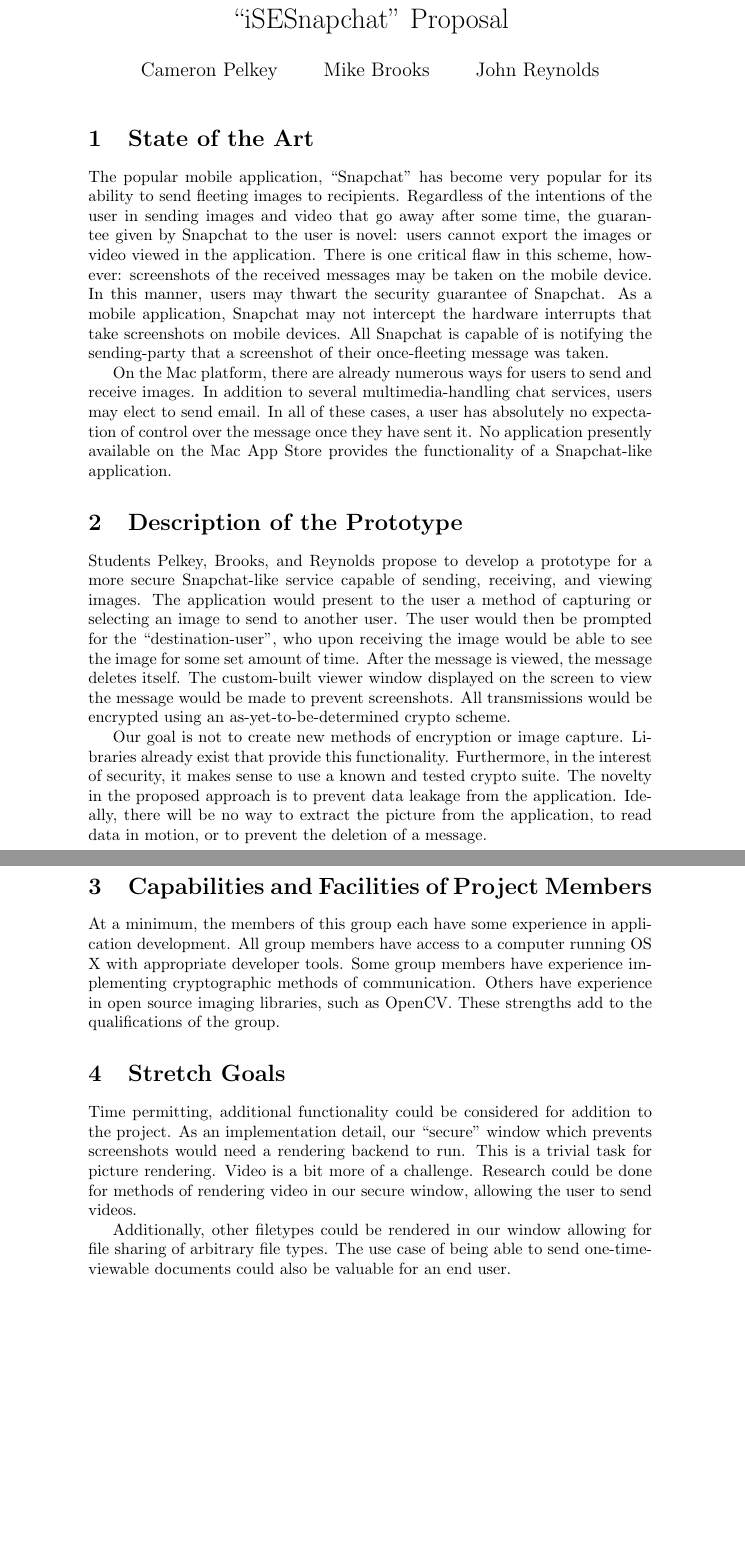
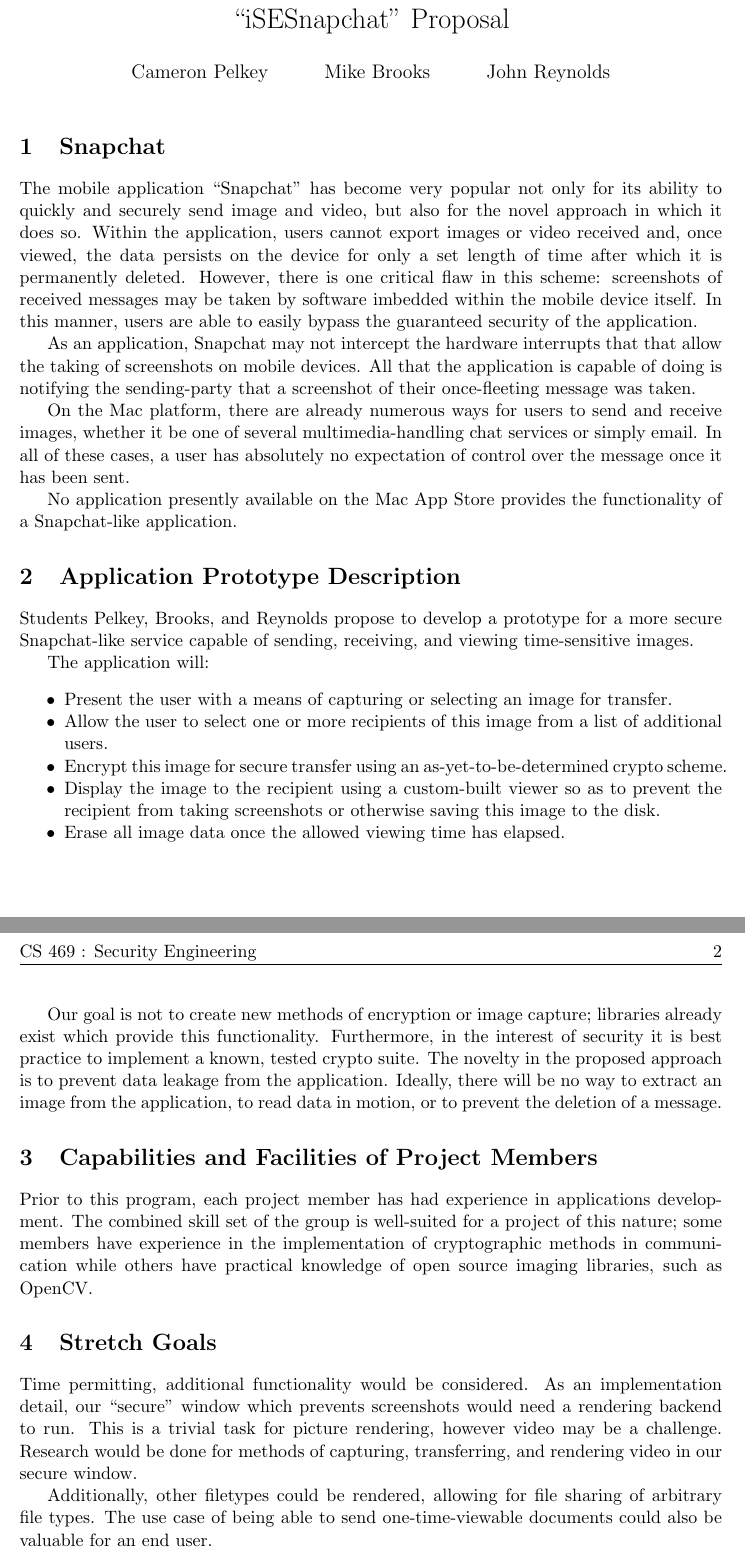
Before and after one commit to Bunne/SecureDesktopSnapchat, a LaTeX document (etc/proposal/proposal.tex): two parts of pages 1 and 2 of 2, joined at a grey line, cut so that both start at the same text, the shorter picture padded with empty space. Compiled offline with pdfLaTeX.

Commit message:
Updated project proposal for submission.

```diff
--- a/etc/proposal/proposal.tex
+++ b/etc/proposal/proposal.tex
@@ -4,3 +6,9 @@
+\usepackage{comment}
+% Reworking Headers
+\pagestyle{fancy}
+\fancyhf{}
+\lhead{CS 469 : Security Engineering }
+\rhead{\thepage}
 
 \title{``iSESnapchat'' Proposal}
 \author{Cameron Pelkey \and Mike Brooks \and John Reynolds}
@@ -10,12 +18,23 @@
 \maketitle
 %\doublespacing
 
-\section{State of the Art}
-The popular mobile application, ``Snapchat'' has become very popular for its ability to send fleeting images to recipients. Regardless of the intentions of the user in sending images and video that go away after some time, the guarantee given by Snapchat to the user is novel: users cannot export the images or video viewed in the application. There is one critical flaw in this scheme, however: screenshots of the received messages may be taken on the mobile device. In this manner, users may thwart the security guarantee of Snapchat. As a mobile application, Snapchat may not intercept the hardware interrupts that take screenshots on mobile devices. All Snapchat is capable of is notifying the sending-party that a screenshot of their once-fleeting message was taken.
+\section{Snapchat}
+The mobile application ``Snapchat'' has become very popular not only for its ability to quickly and securely send image and video, but also for the novel approach in which it does so. Within the application, users cannot export images or video received and, once viewed, the data persists on the device for only a set length of time after which it is permanently deleted. However, there is one critical flaw in this scheme: screenshots of received messages may be taken by software imbedded within the mobile device itself. In this manner, users are able to easily bypass the guaranteed security of the application.
 
-On the Mac platform, there are already numerous ways for users to send and receive images. In addition to several multimedia-handling chat services, users may elect to send email. In all of these cases, a user has absolutely no expectation of control over the message once they have sent it. No application presently available on the Mac App Store provides the functionality of a Snapchat-like application.
+As an application, Snapchat may not intercept the hardware interrupts that that allow the taking of screenshots on mobile devices. All that the application is capable of doing is notifying the sending-party that a screenshot of their once-fleeting message was taken.
 
-\section{Description of the Prototype}
-Students Pelkey, Brooks, and Reynolds propose to develop a prototype for a more secure Snapchat-like service capable of sending, receiving, and viewing images. The application would present to the user a method of capturing or selecting an image to send to another user. The user would then be prompted for the ``destination-user'', who upon receiving the image would be able to see the image for some set amount of time. After the message is viewed, the message deletes itself. The custom-built viewer window displayed on the screen to view the message would be made to prevent screenshots. All transmissions would be encrypted using an as-yet-to-be-determined crypto scheme.
+On the Mac platform, there are already numerous ways for users to send and receive images, whether it be one of several multimedia-handling chat services or simply email. In all of these cases, a user has absolutely no expectation of control over the message once it has been sent.
 
-Our goal is not to create new methods of encryption or image capture. Libraries already exist that provide this functionality. Furthermore, in the interest of security, it makes sense to use a known and tested crypto suite. The novelty in the proposed approach is to prevent data leakage from the application. Ideally, there will be no way to extract the picture from the application, to read data in motion, or to prevent the deletion of a message.
+No application presently available on the Mac App Store provides the functionality of a Snapchat-like application.
+
+\section{Application Prototype Description}
+Students Pelkey, Brooks, and Reynolds propose to develop a prototype for a more secure Snapchat-like service capable of sending, receiving, and viewing time-sensitive images.
+
+The application will:
+\begin{itemize*}
+	\item {Present the user with a means of capturing or selecting an image for transfer.}
+	\item {Allow the user to select one or more recipients of this image from a list of additional users.}
+	\item {Encrypt this image for secure transfer using an as-yet-to-be-determined crypto scheme.}
+	\item {Display the image to the recipient using a custom-built viewer so as to prevent the recipient from taking screenshots or otherwise saving this image to the disk.}
+	\item {Erase all image data once the allowed viewing time has elapsed.}
+\end{itemize*}
@@ -22,10 +47,11 @@
+Our goal is not to create new methods of encryption or image capture; libraries already exist which provide this functionality. Furthermore, in the interest of security it is best practice to implement a known, tested crypto suite. The novelty in the proposed approach is to prevent data leakage from the application. Ideally, there will be no way to extract an image from the application, to read data in motion, or to prevent the deletion of a message.
 
 \section{Capabilities and Facilities of Project Members}
-At a minimum, the members of this group each have some experience in application development. All group members have access to a computer running OS X with appropriate developer tools. Some group members have experience implementing cryptographic methods of communication. Others have experience in open source imaging libraries, such as OpenCV. These strengths add to the qualifications of the group.
+Prior to this program, each project member has had experience in applications development. The combined skill set of the group is well-suited for a project of this nature; some members have experience in the implementation of cryptographic methods in communication while others have practical knowledge of open source imaging libraries, such as OpenCV.
 
 \section{Stretch Goals}
-Time permitting, additional functionality could be considered for addition to the project. As an implementation detail, our ``secure'' window which prevents screenshots would need a rendering backend to run. This is a trivial task for picture rendering. Video is a bit more of a challenge. Research could be done for methods of rendering video in our secure window, allowing the user to send videos.
+Time permitting, additional functionality would be considered. As an implementation detail, our ``secure'' window which prevents screenshots would need a rendering backend to run. This is a trivial task for picture rendering, however video may be a challenge. Research would be done for methods of capturing, transferring, and rendering video in our secure window.
 
-Additionally, other filetypes could be rendered in our window allowing for file sharing of arbitrary file types. The use case of being able to send one-time-viewable documents could also be valuable for an end user.
+Additionally, other filetypes could be rendered, allowing for file sharing of arbitrary file types. The use case of being able to send one-time-viewable documents could also be valuable for an end user.
 
 \end{document}
```
Also changed, not shown: etc/proposal/proposal.tex (12 more changed lines).
